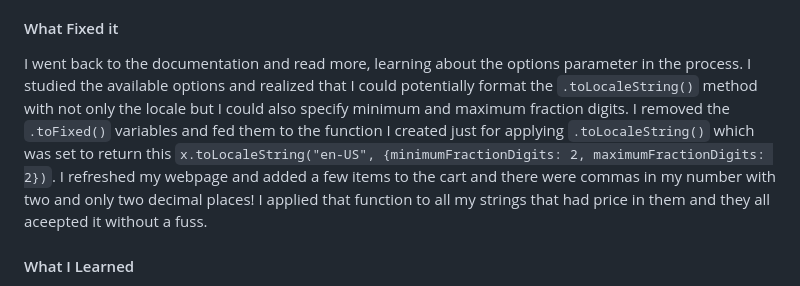
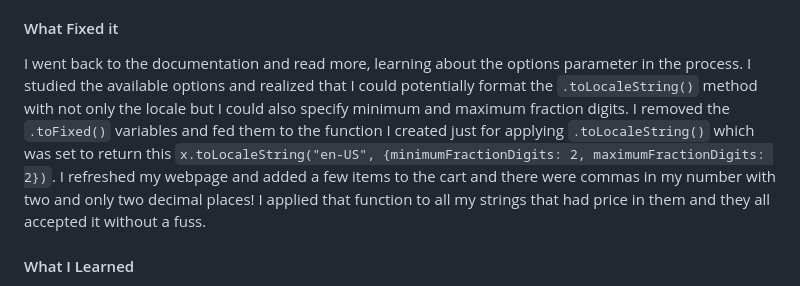
Before and after one commit to ajwrig23/417_finalProject, a Markdown page: README.md, the part around the change. Drawn GitHub-style.

```diff
--- a/README.md
+++ b/README.md
@@ -45,7 +45,7 @@ Once incorporated `.toLocaleString()` into my price output strings it wouldn't w
 At first I thought maybe the `.toFixed(2)` method was overriding the `.toLocaleString()`method so I moved it to the end of `.toLocaleString`. That didn't work. I then figured that maybe it had something to do with the fact that I was calculating inline in a concatenated string so I set a variable for the subtotal and totals equal to  `variable.toFixed(2)` and then applied the `.toLocaleString()` to that variable in the concatenated string. Still no luck. I then created a function that returned the input with `.toLocaleString()` applied and tried that with the new variables, still nothing.
 
 #### What Fixed it
-I went back to the documentation and read more, learning about the options parameter in the process. I studied the available options and realized that I could potentially format the `.toLocaleString()` method with not only the locale but I could also specify minimum and maximum fraction digits. I removed the `.toFixed()` variables and fed them to the function I created just for applying `.toLocaleString()` which was set to return this `x.toLocaleString("en-US", {minimumFractionDigits: 2, maximumFractionDigits: 2})`. I refreshed my webpage and added a few items to the cart and there were commas in my number with two and only two decimal places! I applied that function to all my strings that had price in them and they all aceepted it without a fuss.
+I went back to the documentation and read more, learning about the options parameter in the process. I studied the available options and realized that I could potentially format the `.toLocaleString()` method with not only the locale but I could also specify minimum and maximum fraction digits. I removed the `.toFixed()` variables and fed them to the function I created just for applying `.toLocaleString()` which was set to return this `x.toLocaleString("en-US", {minimumFractionDigits: 2, maximumFractionDigits: 2})`. I refreshed my webpage and added a few items to the cart and there were commas in my number with two and only two decimal places! I applied that function to all my strings that had price in them and they all accepted it without a fuss.
 
 #### What I Learned
 I think the biggest thing I learned here was that it is worth it to take the time to fully read the documentation for a parameter before using it. I could have saved some time and heartache had I read about the parameters initially rather than just seeing the example code giving that a whirl. Also, it seems that the options available to that options parameter apply to wide variety of the Number methods. It definitely ended up feeling more eloquent than my initial caveman approach of formatting through blunt force. Furthermore, had I tried figuring this out before getting my two decimals showing (Problem 1) I probably would've not had that problem!
```
